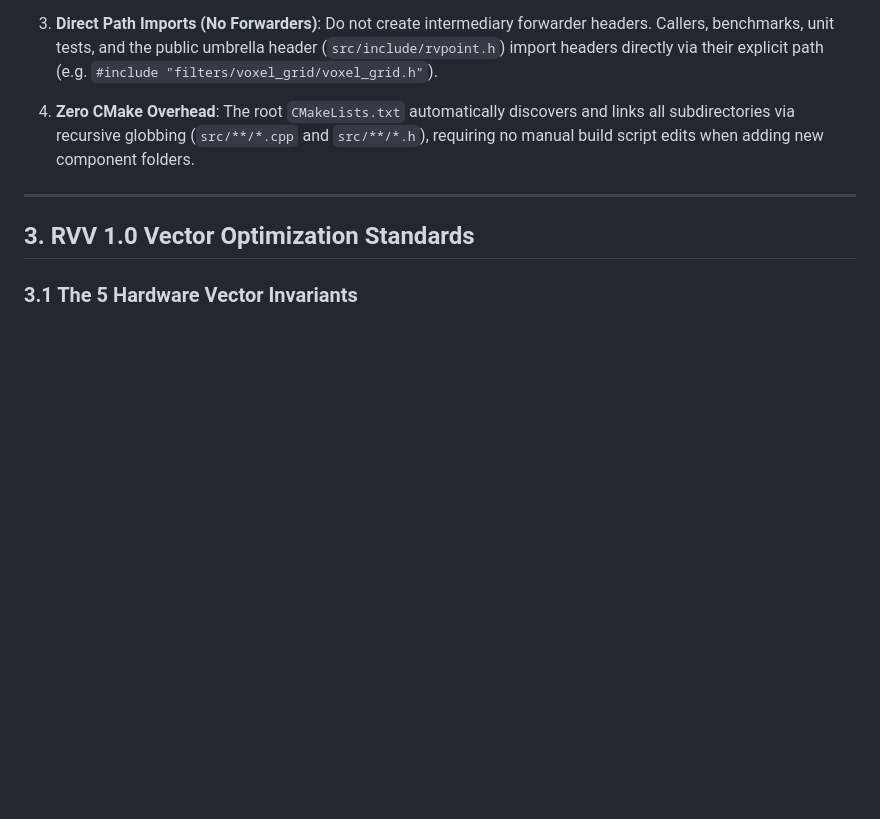
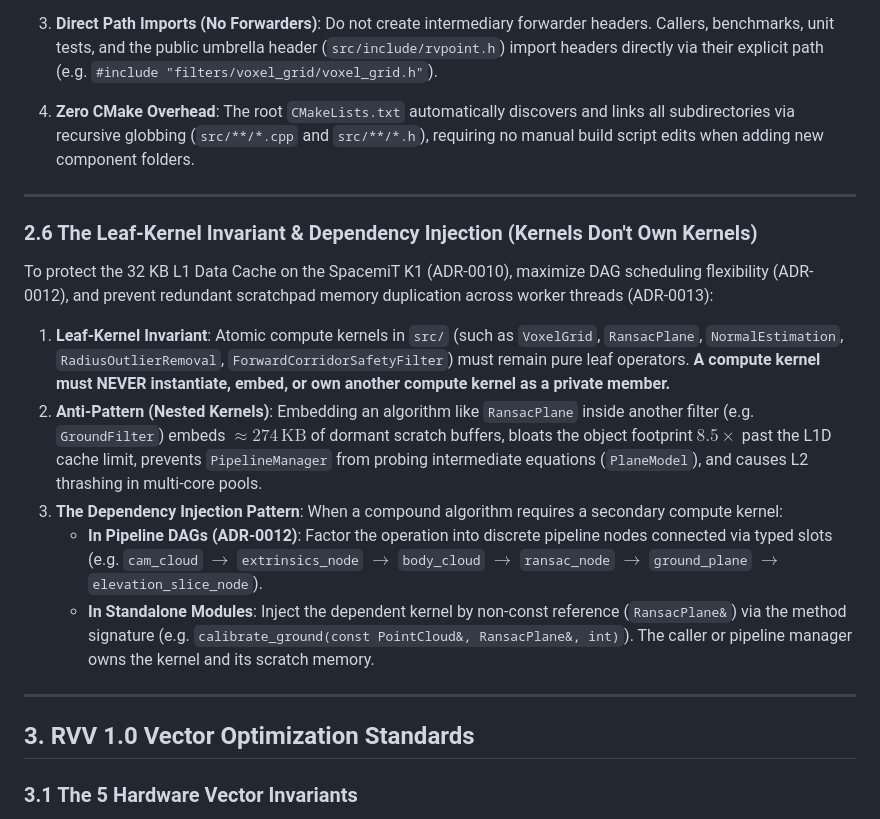
Before and after one commit to Mumu-kun/rvpoint, a Markdown page: docs/guides/CODEBASE_DESIGN_AND_RVV_STANDARDS.md, the part around the change. Rendered like a GitHub page; blank space fills up the shorter version.

Commit message:
docs(architecture): codify leaf-kernel invariant and kernel composition standards

```diff
--- a/docs/guides/CODEBASE_DESIGN_AND_RVV_STANDARDS.md
+++ b/docs/guides/CODEBASE_DESIGN_AND_RVV_STANDARDS.md
@@ -149,6 +149,21 @@ To ensure strict physical modularity, maintainability, and clean AI-assisted nav
 
 ---
 
+### 2.6 The Leaf-Kernel Invariant & Dependency Injection (Kernels Don't Own Kernels)
+
+To protect the 32 KB L1 Data Cache on the SpacemiT K1 (ADR-0010), maximize DAG scheduling flexibility (ADR-0012), and prevent redundant scratchpad memory duplication across worker threads (ADR-0013):
+
+1. **Leaf-Kernel Invariant**:
+   Atomic compute kernels in `src/` (such as `VoxelGrid`, `RansacPlane`, `NormalEstimation`, `RadiusOutlierRemoval`, `ForwardCorridorSafetyFilter`) must remain pure leaf operators. **A compute kernel must NEVER instantiate, embed, or own another compute kernel as a private member.**
+2. **Anti-Pattern (Nested Kernels)**:
+   Embedding an algorithm like `RansacPlane` inside another filter (e.g. `GroundFilter`) embeds $\approx 274\,\text{KB}$ of dormant scratch buffers, bloats the object footprint $8.5\times$ past the L1D cache limit, prevents `PipelineManager` from probing intermediate equations (`PlaneModel`), and causes L2 thrashing in multi-core pools.
+3. **The Dependency Injection Pattern**:
+   When a compound algorithm requires a secondary compute kernel:
+   - **In Pipeline DAGs (ADR-0012)**: Factor the operation into discrete pipeline nodes connected via typed slots (e.g. `cam_cloud` $\rightarrow$ `extrinsics_node` $\rightarrow$ `body_cloud` $\rightarrow$ `ransac_node` $\rightarrow$ `ground_plane` $\rightarrow$ `elevation_slice_node`).
+   - **In Standalone Modules**: Inject the dependent kernel by non-const reference (`RansacPlane&`) via the method signature (e.g. `calibrate_ground(const PointCloud&, RansacPlane&, int)`). The caller or pipeline manager owns the kernel and its scratch memory.
+
+---
+
 ## 3. RVV 1.0 Vector Optimization Standards
 
 ### 3.1 The 5 Hardware Vector Invariants
```
Also changed, not shown: AGENTS.md (+1 -0 lines), docs/experiments/KERNEL_COMPOSITION_AND_DEPENDENCY_INJECTION_RESEARCH.md (added, +110 -0 lines).
